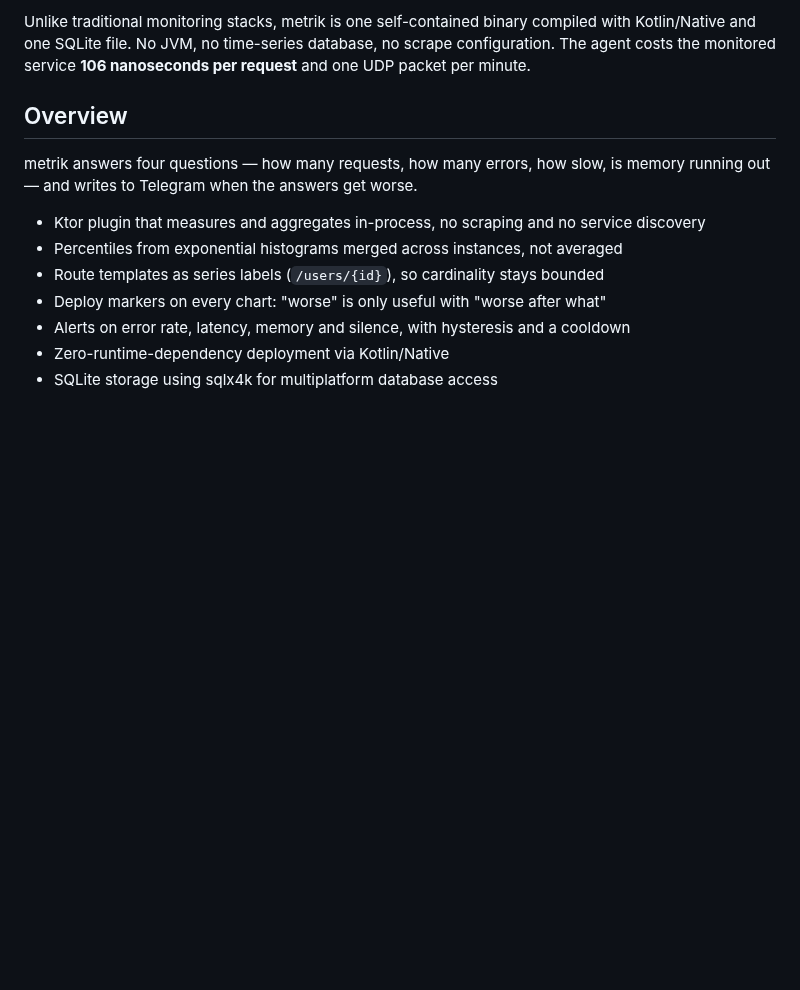
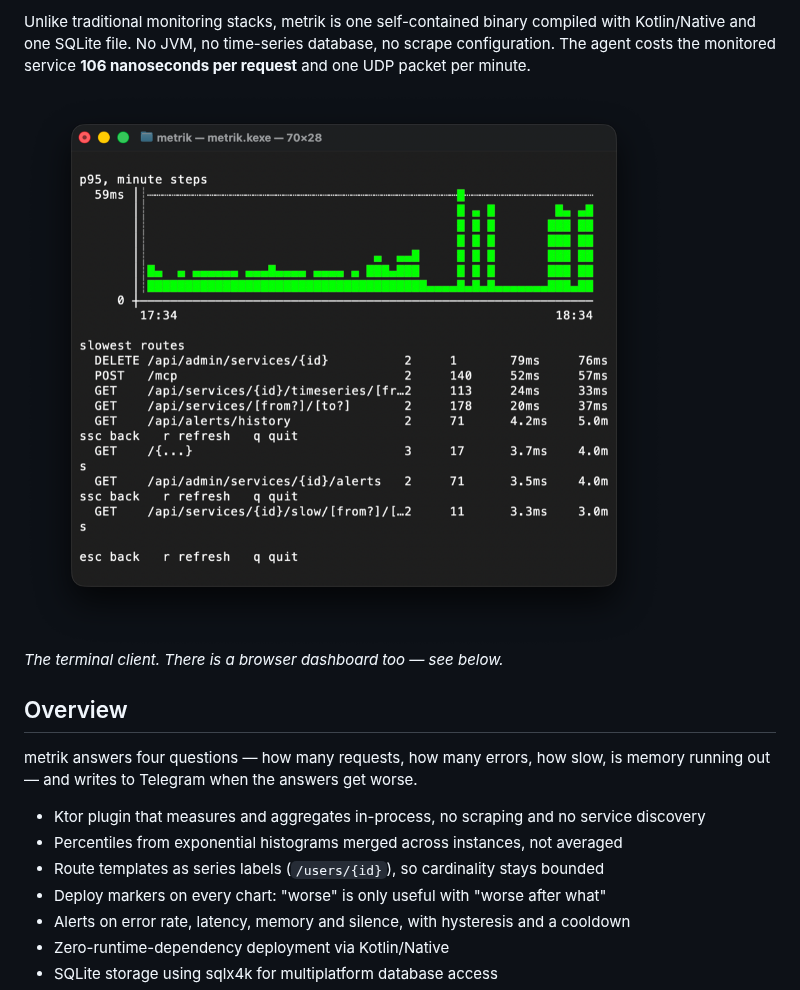
Before and after one commit to youndie/metrik, a Markdown page: README.md, the part around the change. Drawn GitHub-style; pictures changed too: docs/images/metrik-cli.png; blank space fills up the shorter version.

Commit message:
docs: снимок клиента в README, уменьшенный
Вставлен как в katcher, но через <img width="640">: markdown размера не
умеет, а снимок с ретины шириной 1524 занимал бы всю ширину страницы.
Сам файл тоже ужат до 1000px — 742K превратились в 497K.

```diff
--- a/README.md
+++ b/README.md
@@ -15,6 +15,10 @@ low overhead.
 Unlike traditional monitoring stacks, metrik is one self-contained binary compiled with Kotlin/Native
 and one SQLite file. No JVM, no time-series database, no scrape configuration. The agent costs the
 monitored service **106 nanoseconds per request** and one UDP packet per minute.
+
+<img src="docs/images/metrik-cli.png" width="640" alt="metrik-cli: a service, its latency chart and its slowest routes in a terminal">
+
+*The terminal client. There is a browser dashboard too — see below.*
 
 ## Overview
 
```
